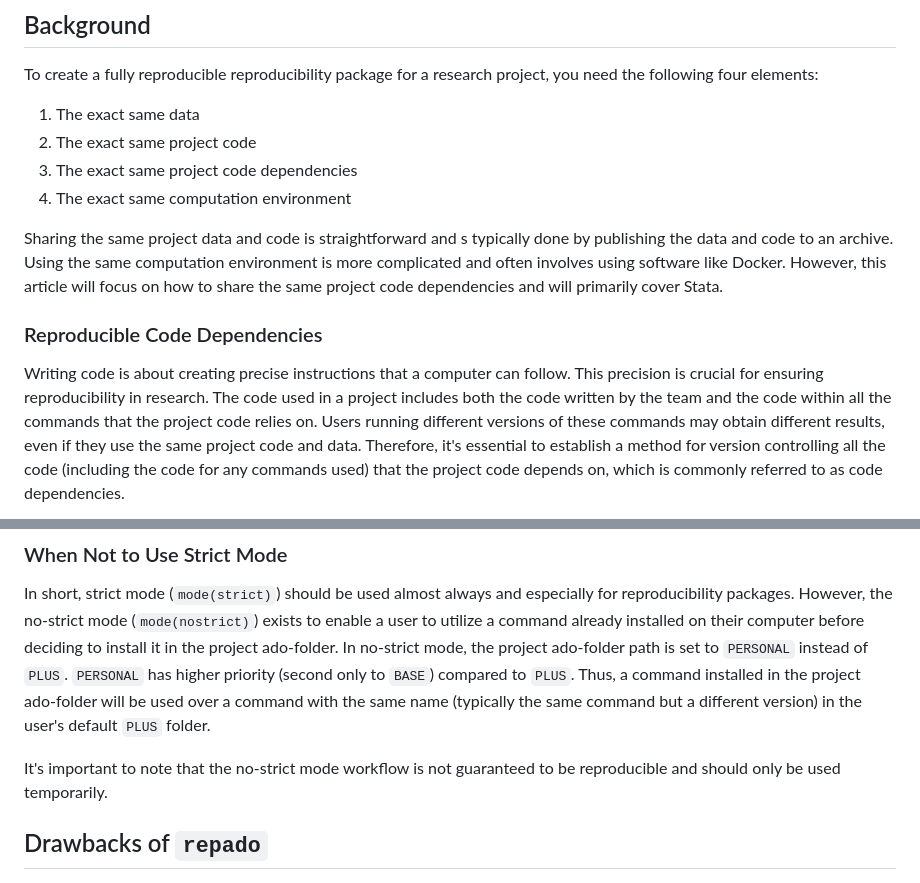
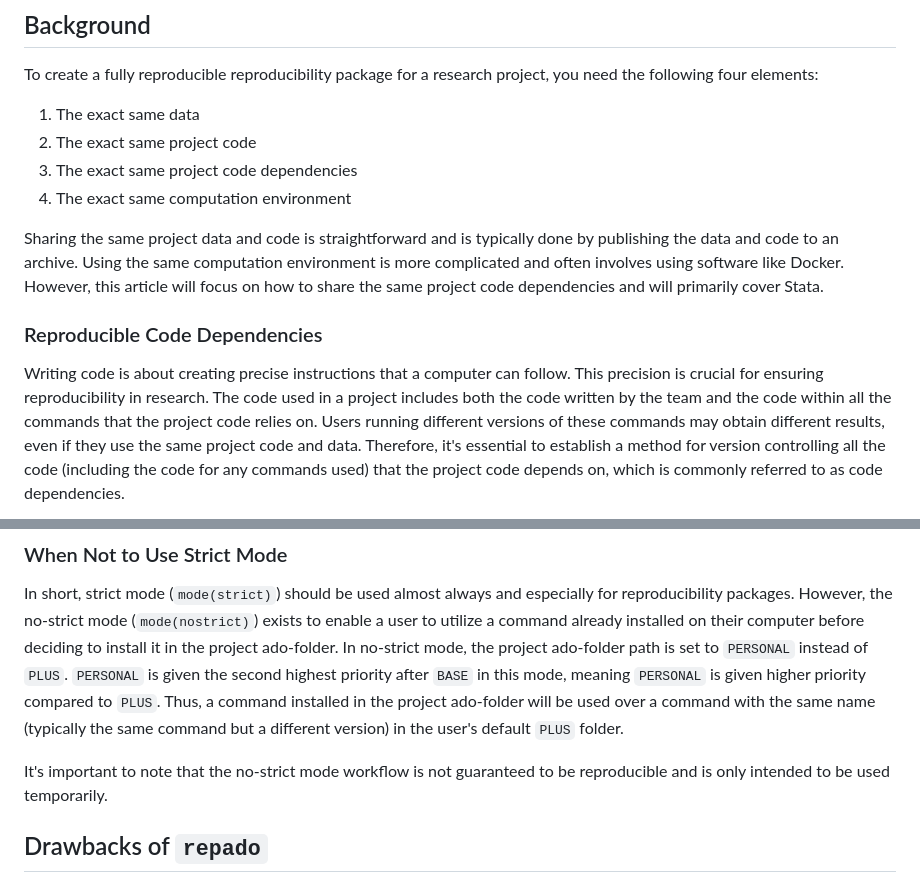
Before and after one commit to worldbank/repkit, a Markdown page: src/vignettes/ado-management-with-repado.md, 2 parts joined by grey strips. Rendered like a GitHub page.

```diff
--- a/src/vignettes/ado-management-with-repado.md
+++ b/src/vignettes/ado-management-with-repado.md
@@ -20,7 +20,7 @@ you need the following four elements:
 4. The exact same computation environment
 
 Sharing the same project data and code is straightforward and
-s typically done by publishing the data and code to an archive.
+is typically done by publishing the data and code to an archive.
 Using the same computation environment is more complicated
 and often involves using software like Docker.
 However, this article will focus on how to
@@ -28,7 +28,8 @@ share the same project code dependencies and will primarily cover Stata.
 
 ### Reproducible Code Dependencies
 
-Writing code is about creating precise instructions that a computer can follow. This precision is crucial for ensuring reproducibility in research.
+Writing code is about creating precise instructions that a computer can follow.
+This precision is crucial for ensuring reproducibility in research.
 The code used in a project includes both the code written by the team
 and the code within all the commands that the project code relies on.
 Users running different versions of these commands
@@ -247,14 +248,16 @@ to utilize a command already installed on their computer
 before deciding to install it in the project ado-folder.
 In no-strict mode, the project ado-folder path is
 set to `PERSONAL` instead of `PLUS`.
-`PERSONAL` has higher priority (second only to `BASE`) compared to `PLUS`.
+`PERSONAL` is given the second highest priority after `BASE` in this mode,
+meaning `PERSONAL` is given higher priority compared to `PLUS`.
 Thus, a command installed in the project ado-folder
 will be used over a command with the same name
 (typically the same command but a different version)
 in the user's default `PLUS` folder.
 
 It's important to note that the no-strict mode workflow
-is not guaranteed to be reproducible and should only be used temporarily.
+is not guaranteed to be reproducible and
+is only intended to be used temporarily.
 
 ## Drawbacks of `repado`
 
```
Also changed, not shown: other parts of src/vignettes/ado-management-with-repado.md (+13 -10 lines).
